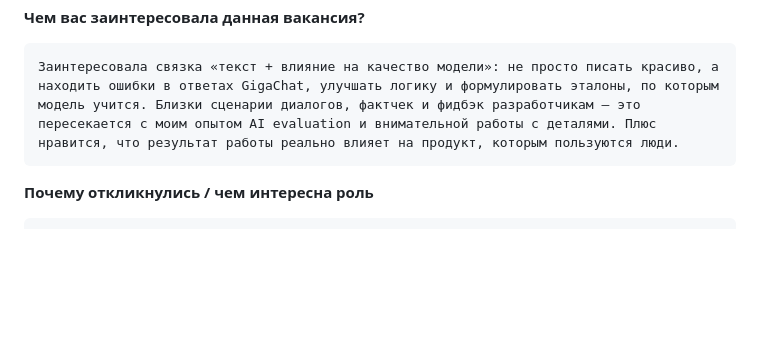
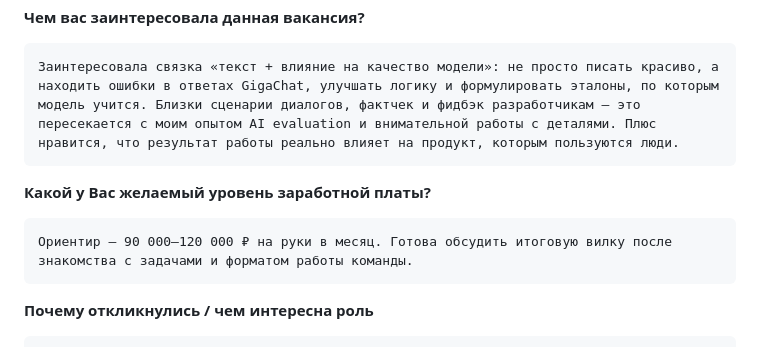
Before and after one commit to PilotAlya/alya-portfolio-2026, a Markdown page: docs/cover-letter-sber-gigachat-editor.md, the part around the change. Drawn GitHub-style; blank space fills up the shorter version.

Commit message:
docs: add Gigarecruiter salary expectation answer
Co-authored-by: PilotAlya <PilotAlya@users.noreply.github.com>

````diff
--- a/docs/cover-letter-sber-gigachat-editor.md
+++ b/docs/cover-letter-sber-gigachat-editor.md
@@ -100,6 +100,11 @@ yandex-alice-qa-report.pdf в портфолио
 Заинтересовала связка «текст + влияние на качество модели»: не просто писать красиво, а находить ошибки в ответах GigaChat, улучшать логику и формулировать эталоны, по которым модель учится. Близки сценарии диалогов, фактчек и фидбэк разработчикам — это пересекается с моим опытом AI evaluation и внимательной работы с деталями. Плюс нравится, что результат работы реально влияет на продукт, которым пользуются люди.
 ```
 
+**Какой у Вас желаемый уровень заработной платы?**
+```
+Ориентир — 90 000–120 000 ₽ на руки в месяц. Готова обсудить итоговую вилку после знакомства с задачами и форматом работы команды.
+```
+
 **Почему откликнулись / чем интересна роль**
 ```
 Интересна роль AI-тренера: не просто писать тексты, а улучшать качество ответов модели — находить ошибки, дыры в логике и формулировать эталоны. Ежедневно работаю с LLM и проверяю вывод по критериям, не принимаю «как есть». Хочу влиять на качество GigaChat через аккуратную работу с текстами и сценариями.
````
